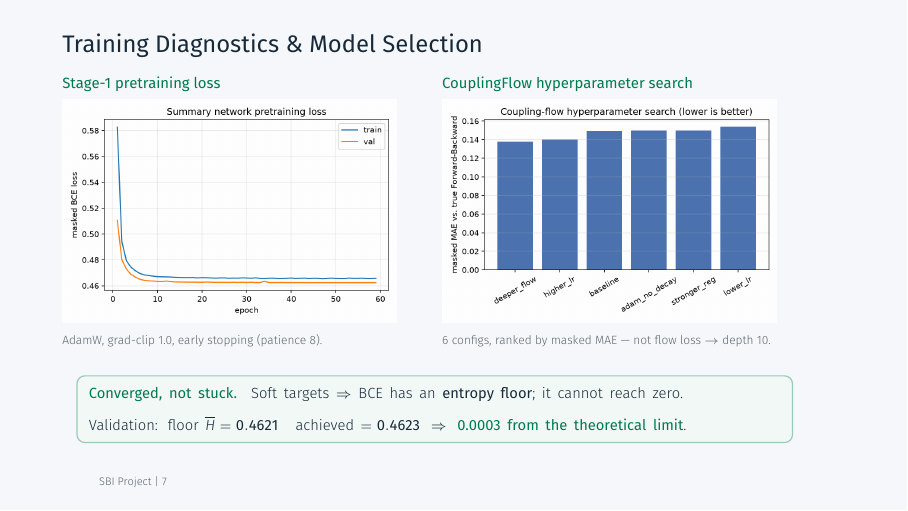
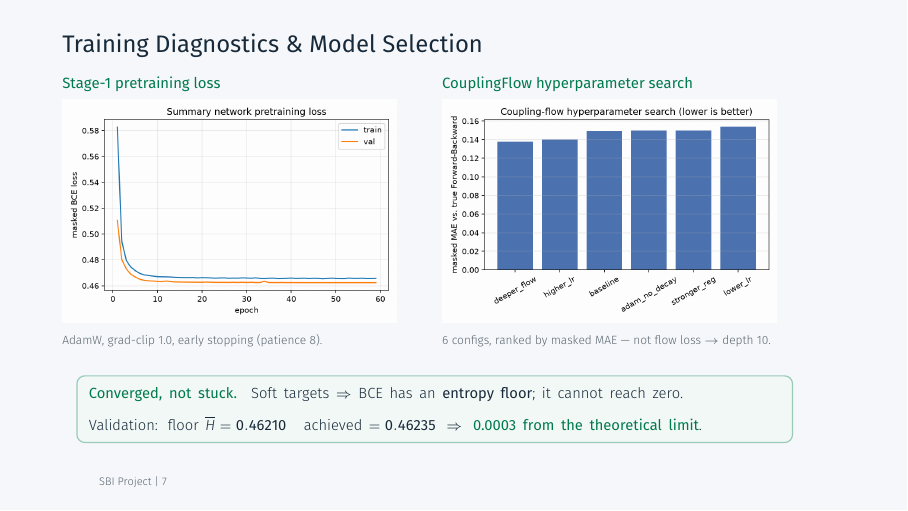
Before and after one commit to armin2080/protein-secondary-structure-npe, LaTeX slides (slides/latex/presentation.tex): page 7 of 13. Compiled offline with XeLaTeX; a missing font is replaced by an installed copy or a similar font.

Commit message:
Fix validation floor values in presentation.tex

```diff
--- a/slides/latex/presentation.tex
+++ b/slides/latex/presentation.tex
@@ -713,7 +713,7 @@ diagnostics code, not in this data layer. Also mention you prepared the human in
 \textcolor{navy}{
 \textbf{\textcolor{darkgreen}{Converged, not stuck.}}\;
 Soft targets $\Rightarrow$ BCE has an \textbf{entropy floor}; it cannot reach zero.\\[2pt]
-Validation: floor $\overline{H}=\mathbf{0.4621}$ \; achieved $=\mathbf{0.4623}$ \;$\Rightarrow$\;
+Validation: floor $\overline{H}=\mathbf{0.46210}$ \; achieved $=\mathbf{0.46235}$ \;$\Rightarrow$\;
 \textcolor{darkgreen}{\textbf{0.0003 from the theoretical limit}}.
 }}
 };
```
